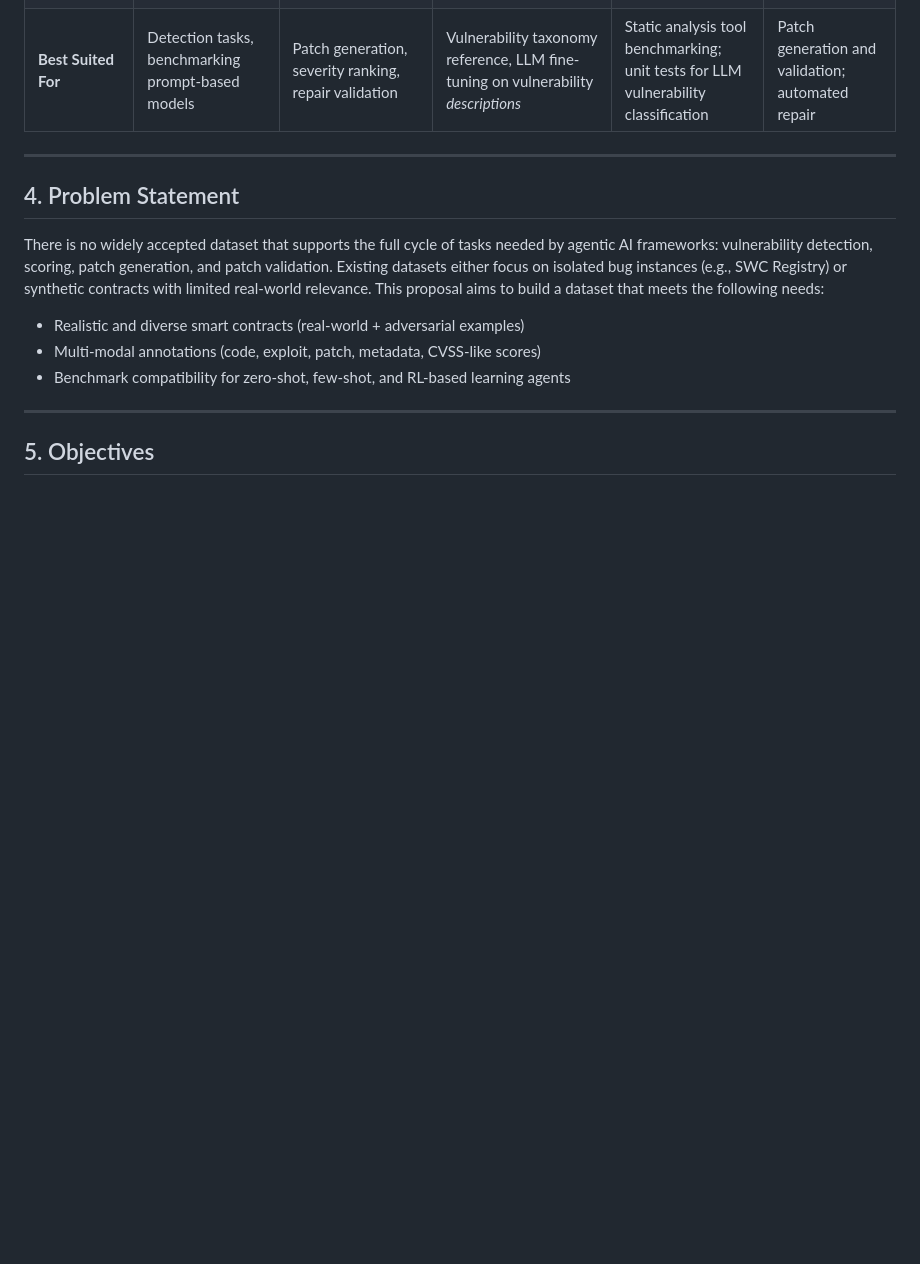
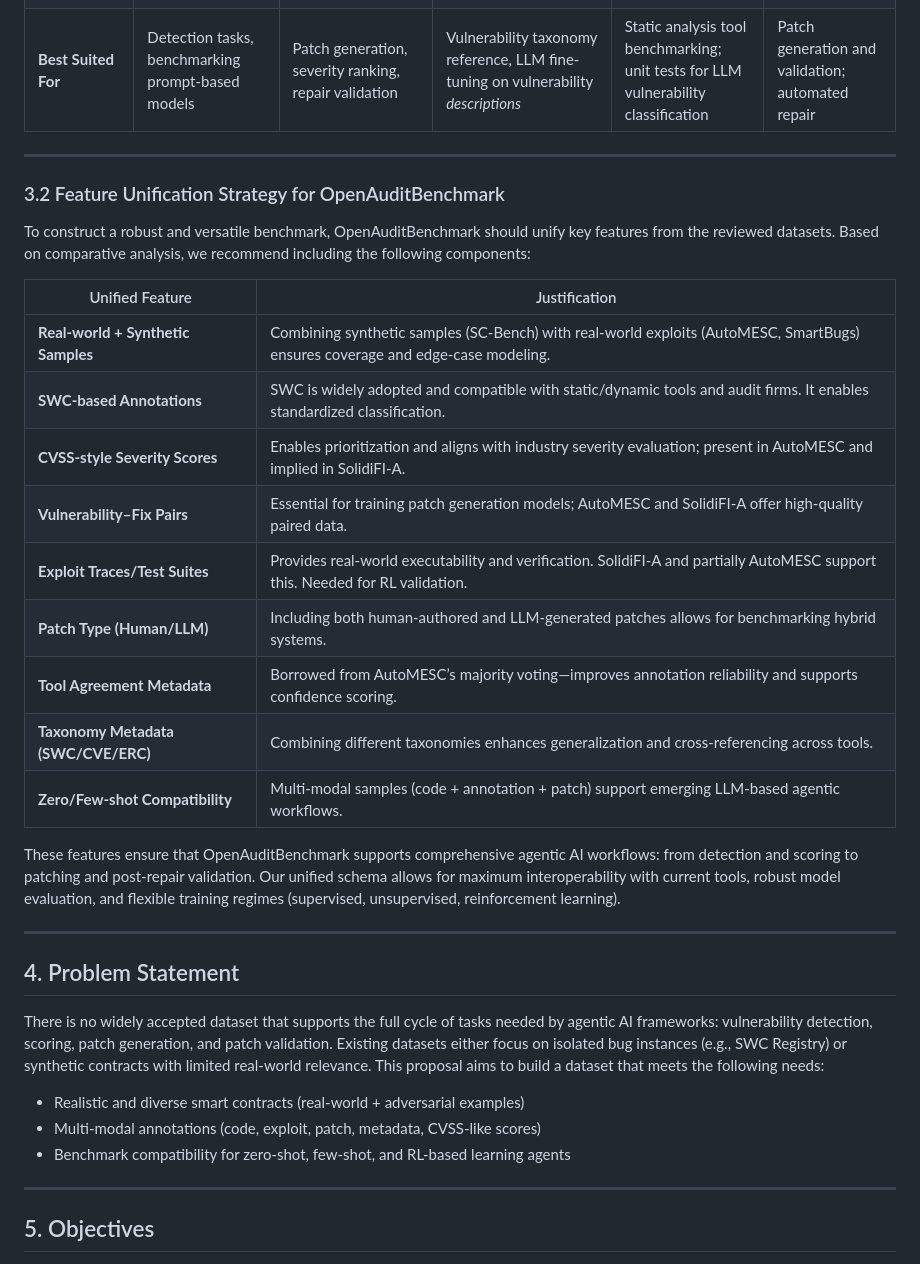
Before and after one commit to OpenAuditLabs/datasets, a Markdown page: publications/research_proposal/research_proposal.md, the part around the change printed below. Drawn GitHub-style; blank space fills up the shorter version.

Commit message:
Added Feature Unification Strategy for OpenAuditBenchmark (#16)

```diff
--- a/publications/research_proposal/research_proposal.md
+++ b/publications/research_proposal/research_proposal.md
@@ -128,6 +128,26 @@ This dataset is highly relevant for patch generation and validation tasks, espec
 
 ---
 
+### 3.2 Feature Unification Strategy for OpenAuditBenchmark
+
+To construct a robust and versatile benchmark, OpenAuditBenchmark should unify key features from the reviewed datasets. Based on comparative analysis, we recommend including the following components:
+
+| Unified Feature              | Justification                                                                                                       |
+|-----------------------------|----------------------------------------------------------------------------------------------------------------------|
+| **Real-world + Synthetic Samples** | Combining synthetic samples (SC-Bench) with real-world exploits (AutoMESC, SmartBugs) ensures coverage and edge-case modeling. |
+| **SWC-based Annotations**   | SWC is widely adopted and compatible with static/dynamic tools and audit firms. It enables standardized classification. |
+| **CVSS-style Severity Scores** | Enables prioritization and aligns with industry severity evaluation; present in AutoMESC and implied in SolidiFI-A.        |
+| **Vulnerability–Fix Pairs** | Essential for training patch generation models; AutoMESC and SolidiFI-A offer high-quality paired data.             |
+| **Exploit Traces/Test Suites** | Provides real-world executability and verification. SolidiFI-A and partially AutoMESC support this. Needed for RL validation. |
+| **Patch Type (Human/LLM)**  | Including both human-authored and LLM-generated patches allows for benchmarking hybrid systems.                     |
+| **Tool Agreement Metadata** | Borrowed from AutoMESC’s majority voting—improves annotation reliability and supports confidence scoring.             |
+| **Taxonomy Metadata (SWC/CVE/ERC)** | Combining different taxonomies enhances generalization and cross-referencing across tools.                        |
+| **Zero/Few-shot Compatibility** | Multi-modal samples (code + annotation + patch) support emerging LLM-based agentic workflows.                        |
+
+These features ensure that OpenAuditBenchmark supports comprehensive agentic AI workflows: from detection and scoring to patching and post-repair validation. Our unified schema allows for maximum interoperability with current tools, robust model evaluation, and flexible training regimes (supervised, unsupervised, reinforcement learning).
+
+---
+
 ## 4. Problem Statement
 
 There is no widely accepted dataset that supports the full cycle of tasks needed by agentic AI frameworks: vulnerability detection, scoring, patch generation, and patch validation. Existing datasets either focus on isolated bug instances (e.g., SWC Registry) or synthetic contracts with limited real-world relevance. This proposal aims to build a dataset that meets the following needs:
```
Also changed, not shown: other parts of publications/research_proposal/research_proposal.md (+0 -2 lines).
